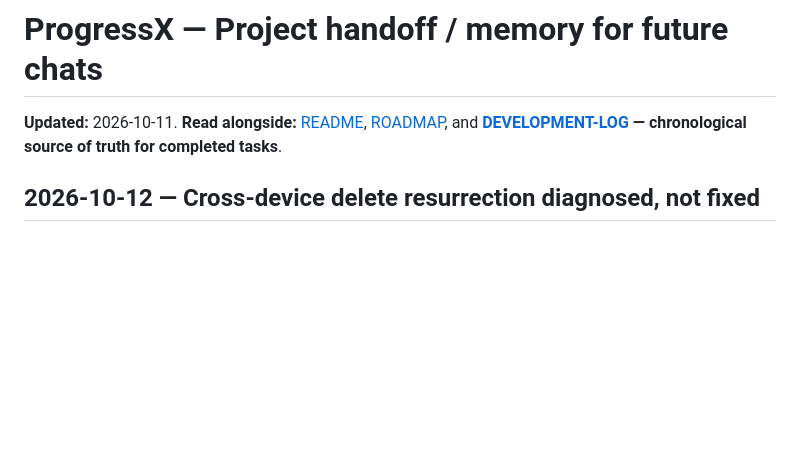
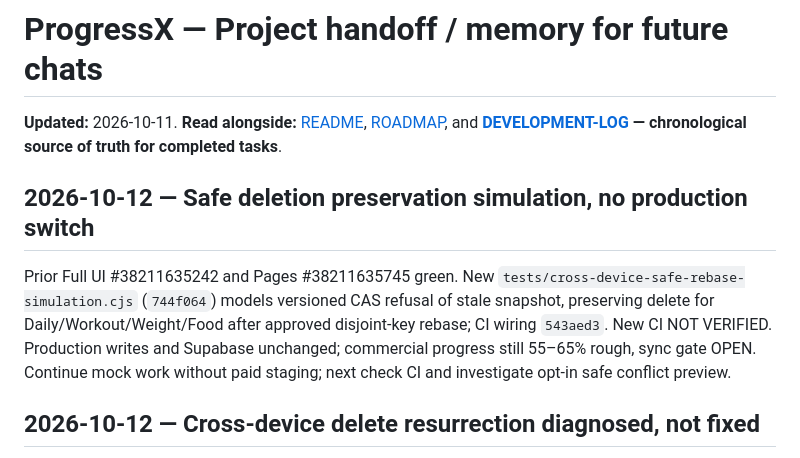
Before and after one commit to 3bHussein/ProgressXX-Web, a Markdown page: docs/PROJECT-HANDOFF.md, the part around the change. Rendered like a GitHub page; blank space fills up the shorter version.

Commit message:
docs: track safe delete rebase simulation and commercial blocker

```diff
--- a/docs/PROJECT-HANDOFF.md
+++ b/docs/PROJECT-HANDOFF.md
@@ -1,6 +1,10 @@
 # ProgressX — Project handoff / memory for future chats
 
 **Updated:** 2026-10-11. **Read alongside:** [README](../README.md), [ROADMAP](../ROADMAP.md), and **[DEVELOPMENT-LOG](DEVELOPMENT-LOG.md) — chronological source of truth for completed tasks**.
+
+## 2026-10-12 — Safe deletion preservation simulation, no production switch
+
+Prior Full UI #38211635242 and Pages #38211635745 green. New `tests/cross-device-safe-rebase-simulation.cjs` (`744f064`) models versioned CAS refusal of stale snapshot, preserving delete for Daily/Workout/Weight/Food after approved disjoint-key rebase; CI wiring `543aed3`. New CI NOT VERIFIED. Production writes and Supabase unchanged; commercial progress still 55–65% rough, sync gate OPEN. Continue mock work without paid staging; next check CI and investigate opt-in safe conflict preview.
 
 ## 2026-10-12 — Cross-device delete resurrection diagnosed, not fixed
 
```
